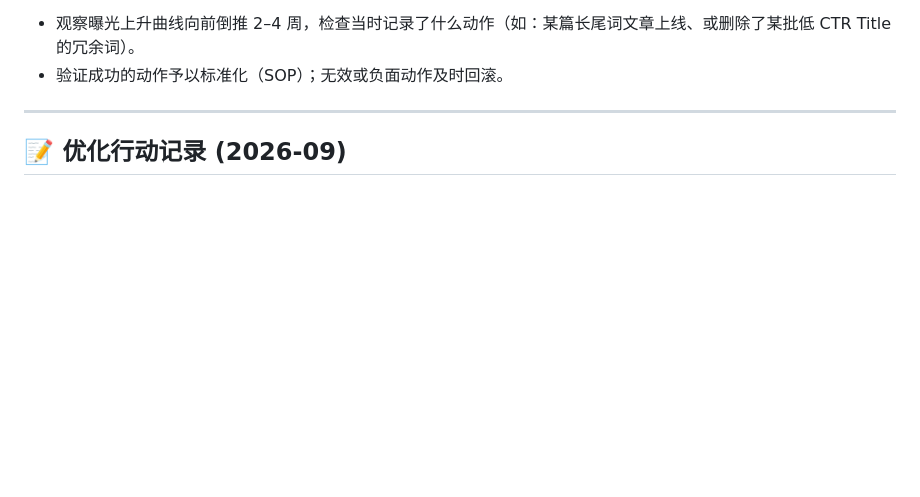
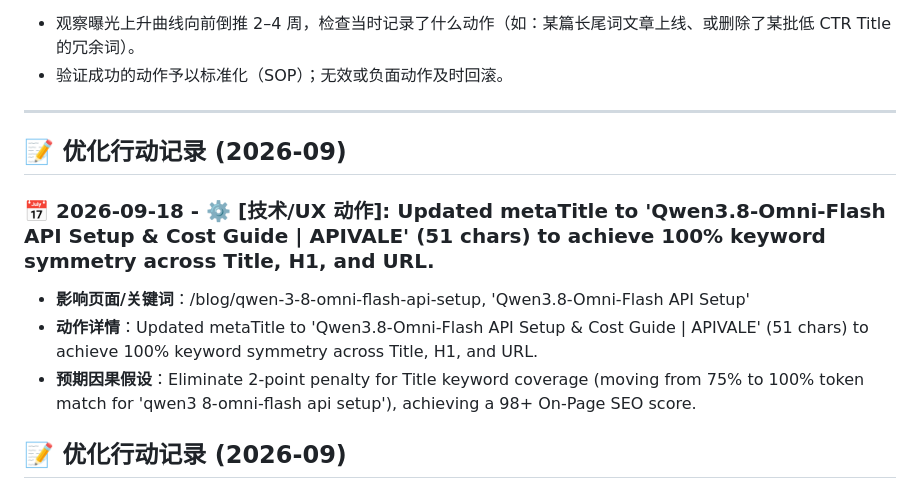
Before and after one commit to bshx2024/apivel_blog, a Markdown page: SEO_ACTION_LOG.md, the part around the change. Drawn GitHub-style; blank space fills up the shorter version.

Commit message:
fix(seo): align metaTitle with H1 and URL for 100% Qwen3.8-Omni-Flash API Setup keyword coverage

```diff
--- a/SEO_ACTION_LOG.md
+++ b/SEO_ACTION_LOG.md
@@ -50,6 +50,14 @@
 
 
 
+
+
+## 📝 优化行动记录 (2026-09)
+
+### 📅 2026-09-18 - ⚙️ [技术/UX 动作]: Updated metaTitle to 'Qwen3.8-Omni-Flash API Setup & Cost Guide | APIVALE' (51 chars) to achieve 100% keyword symmetry across Title, H1, and URL.
+* **影响页面/关键词**：/blog/qwen-3-8-omni-flash-api-setup, 'Qwen3.8-Omni-Flash API Setup'
+* **动作详情**：Updated metaTitle to 'Qwen3.8-Omni-Flash API Setup & Cost Guide | APIVALE' (51 chars) to achieve 100% keyword symmetry across Title, H1, and URL.
+* **预期因果假设**：Eliminate 2-point penalty for Title keyword coverage (moving from 75% to 100% token match for 'qwen3 8-omni-flash api setup'), achieving a 98+ On-Page SEO score.
 
 ## 📝 优化行动记录 (2026-09)
 
```
Also changed, not shown: 1 other file.
